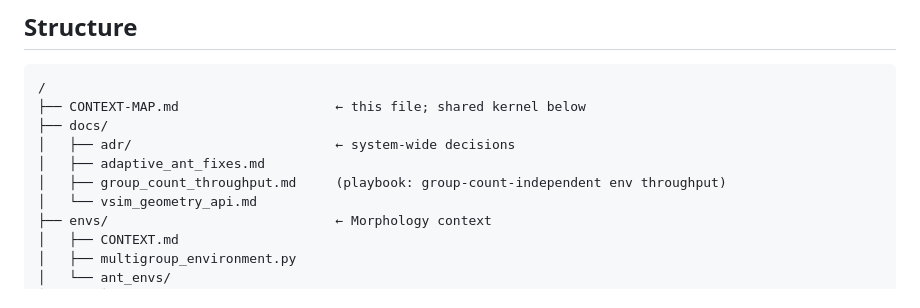
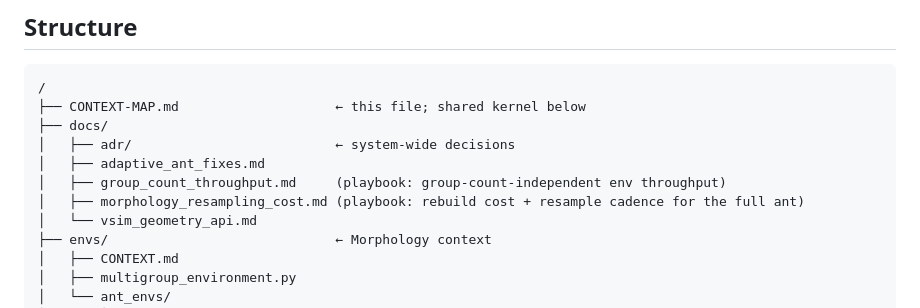
Before and after one commit to WillSumerfield/TransformerRL, a Markdown page: CONTEXT-MAP.md, the part around the change. Rendered like a GitHub page.

```diff
--- a/CONTEXT-MAP.md
+++ b/CONTEXT-MAP.md
@@ -11,6 +11,7 @@ Research repo for **codesign**: jointly optimizing ant *morphology* and a transf
 │   ├── adr/                          ← system-wide decisions
 │   ├── adaptive_ant_fixes.md
 │   ├── group_count_throughput.md     (playbook: group-count-independent env throughput)
+│   ├── morphology_resampling_cost.md (playbook: rebuild cost + resample cadence for the full ant)
 │   └── vsim_geometry_api.md
 ├── envs/                             ← Morphology context
 │   ├── CONTEXT.md
```
Also changed, not shown: docs/morphology_resampling_cost.md (added, +97 -0 lines).
